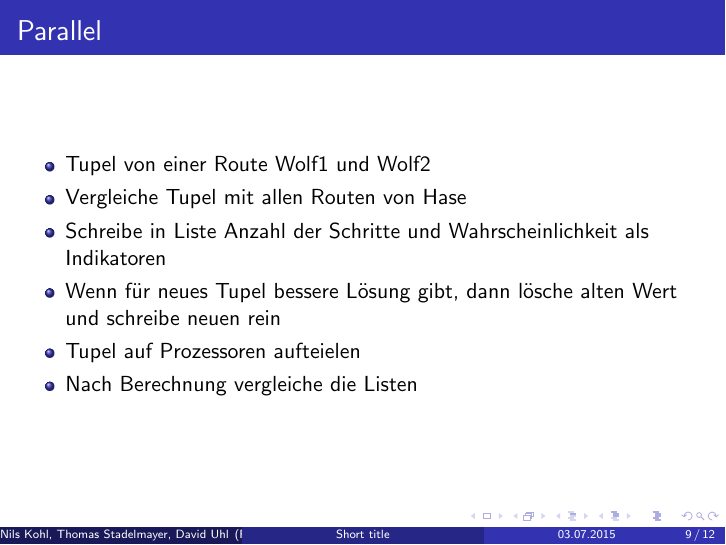
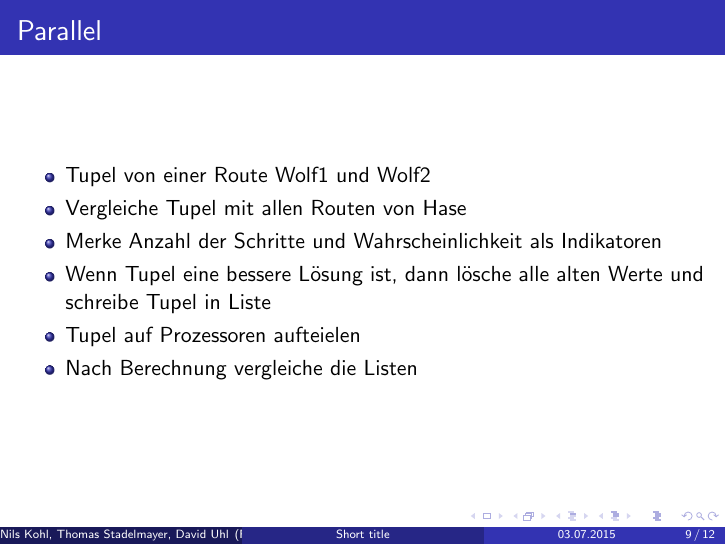
Before and after one commit to ThomasSta/wolf_hare, LaTeX slides (presentation/presentation.tex): page 9 of 12. Compiled offline with pdfLaTeX.

Commit message:
änderung

```diff
--- a/presentation/presentation.tex
+++ b/presentation/presentation.tex
@@ -251,8 +251,8 @@ Route Hase
 \begin{itemize}
 \item Tupel von einer Route Wolf1 und Wolf2
 \item Vergleiche Tupel mit allen Routen von Hase
-\item Schreibe in Liste Anzahl der Schritte und Wahrscheinlichkeit als Indikatoren
-\item Wenn f\"ur neues Tupel bessere L\"osung gibt, dann l\"osche alten Wert und schreibe neuen rein
+\item Merke Anzahl der Schritte und Wahrscheinlichkeit als Indikatoren
+\item Wenn Tupel eine bessere L\"osung ist, dann l\"osche alle alten Werte und schreibe Tupel in Liste
 
 \item Tupel auf Prozessoren aufteielen
 \item Nach Berechnung vergleiche die Listen
```
Also changed, not shown: presentation/presentation.pdf, 3 other files.
